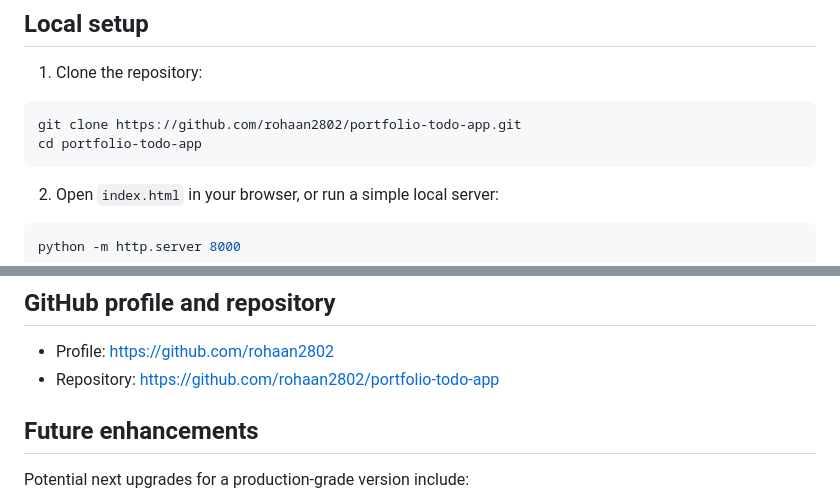
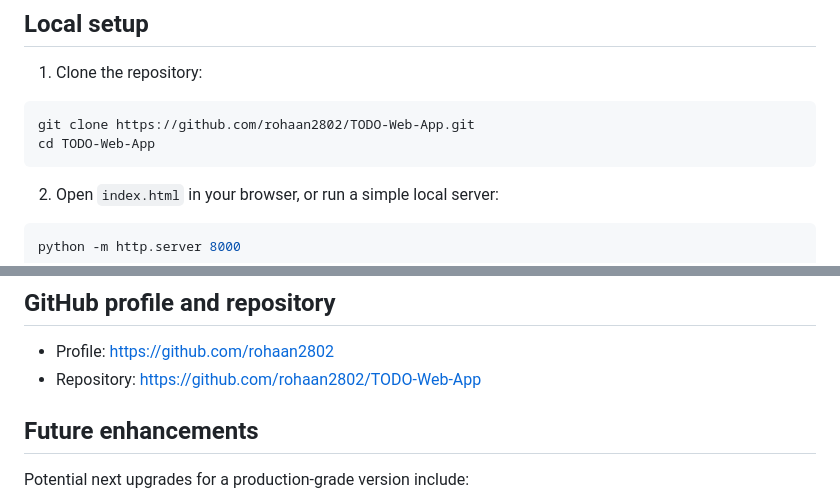
Before and after one commit to rohaan2802/TODO-Web-App, a Markdown page: README.md, 2 parts joined by grey strips. GitHub-like rendering.

Commit message:
Update live demo links to current GitHub Pages repo

````diff
--- a/README.md
+++ b/README.md
@@ -85,8 +85,8 @@ The goal is to make it feel premium, usable on any device, and strong enough to
 1. Clone the repository:
 
 ```bash
-git clone https://github.com/rohaan2802/portfolio-todo-app.git
-cd portfolio-todo-app
+git clone https://github.com/rohaan2802/TODO-Web-App.git
+cd TODO-Web-App
 ```
 
 2. Open `index.html` in your browser, or run a simple local server:
@@ -112,7 +112,7 @@ It automatically publishes the static site when changes are pushed to the `main`
 ## GitHub profile and repository
 
 - Profile: https://github.com/rohaan2802
-- Repository: https://github.com/rohaan2802/portfolio-todo-app
+- Repository: https://github.com/rohaan2802/TODO-Web-App
 
 ## Future enhancements
 
````
Also changed, not shown: other parts of README.md (+1 -1 lines).
